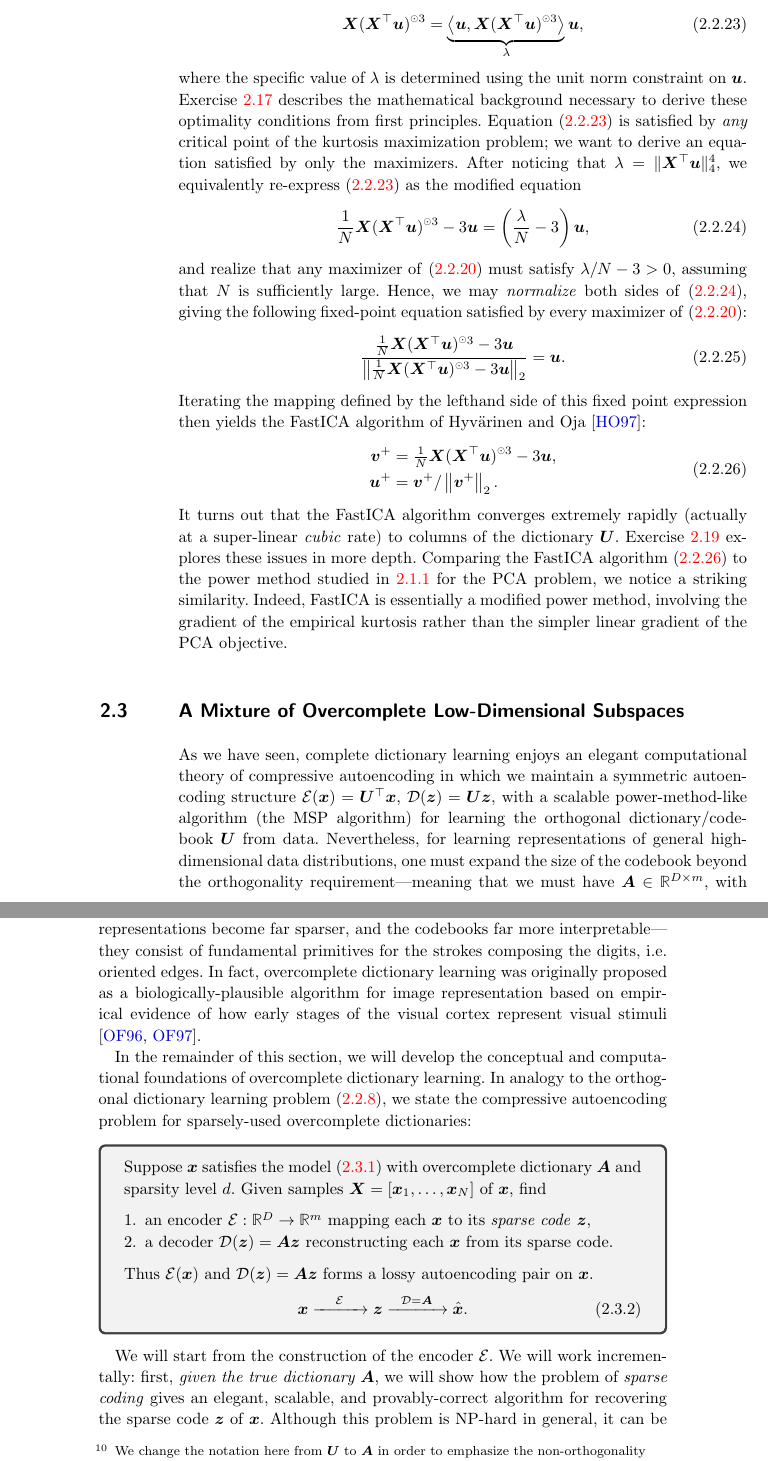
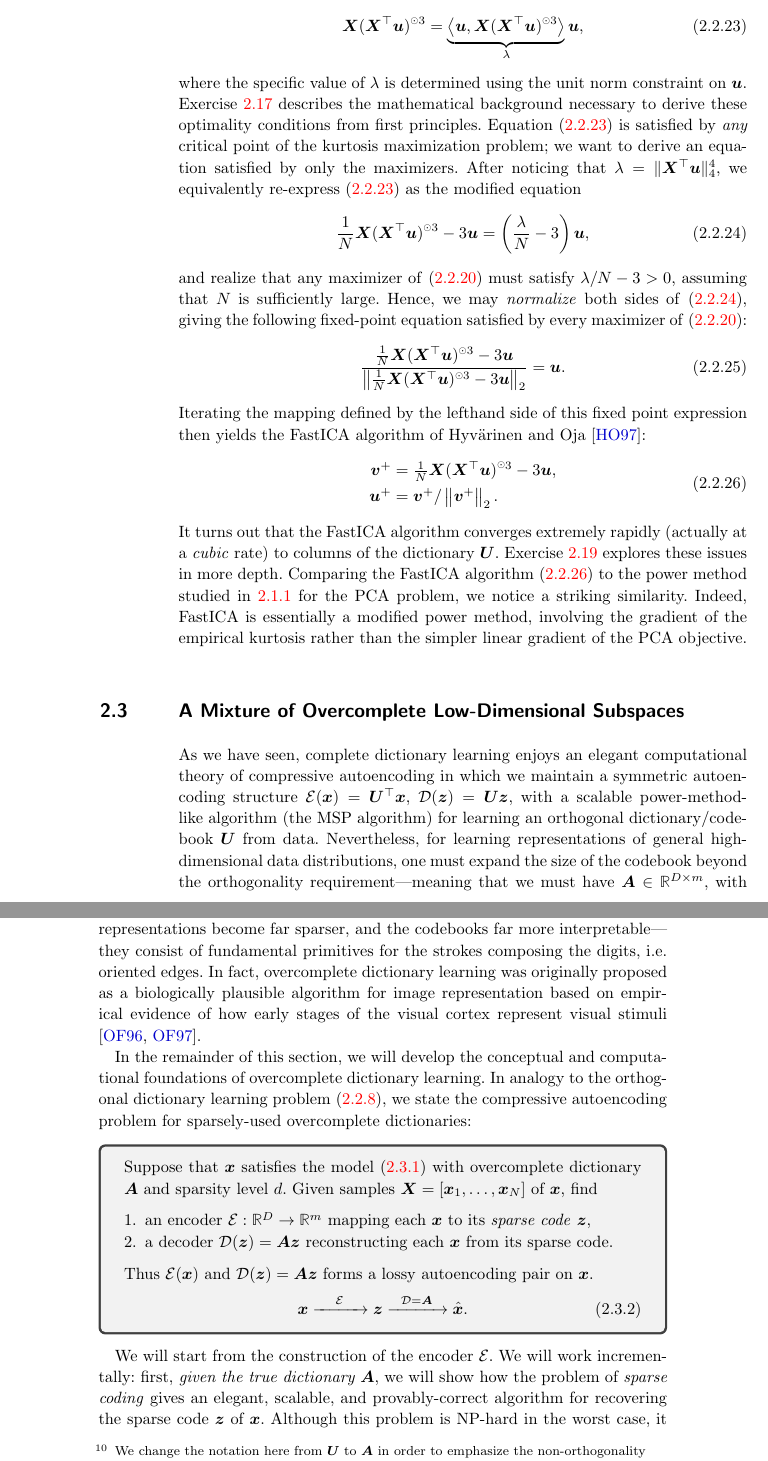
Before and after one commit to Ma-Lab-Berkeley/deep-representation-learning-book, a LaTeX thesis (book-main.tex, which reads chapters/Chapter2/classic-models.tex): two parts of pages 76 and 77 of 244, joined at a grey line, cut so that both start at the same text. Compiled offline with pdfLaTeX; a LaTeX package or settings file that is missing is left out.

Commit message:
Update on Overleaf.

```diff
--- a/chapters/Chapter2/classic-models.tex
+++ b/chapters/Chapter2/classic-models.tex
@@ -760,7 +760,7 @@ Iterating the mapping defined by the lefthand side of this fixed point expressio
    \vu^+ &= \vv^+ / \norm*{\vv^+}_2.
    \end{split}
 \end{equation}
-It turns out that the FastICA algorithm converges extremely rapidly (actually at a super-linear \textit{cubic} rate) to columns of the dictionary $\vU$.
+It turns out that the FastICA algorithm converges extremely rapidly (actually at a \textit{cubic} rate) to columns of the dictionary $\vU$.
 Exercise \ref{exercise:fast-ica-convergence} explores these issues in more depth.
 Comparing the FastICA algorithm \eqref{eq:fast-ica} to the power method studied in \ref{sub:pca} for the PCA problem, we notice a striking similarity. Indeed, FastICA is essentially a modified power method, involving the gradient of the empirical kurtosis rather than the simpler linear gradient of the PCA objective.
 
@@ -1055,8 +1055,7 @@ Comparing the FastICA algorithm \eqref{eq:fast-ica} to the power method studied
 
 \section{A Mixture of Overcomplete Low-Dimensional  Subspaces}
 \label{sec:dictionary_learning}
-As we have seen, complete dictionary learning enjoys an elegant computational theory of compressive autoencoding in which we maintain a symmetric autoencoding structure $\cE(\vx) = \vU^\top \vx$, $\cD(\vz) = \vU \vz$, with a scalable power-method-like algorithm (the MSP algorithm) for learning the orthogonal dictionary/codebook $\vU$ from data.
-Nevertheless, for learning representations of general high-dimensional data distributions, one must expand the size of the codebook beyond the orthogonality requirement---meaning that we must have $\vA \in \R^{D \times m}$, with $m \gg D$, corresponding to the case of an \textit{overcomplete} dictionary/codebook,\footnote{We change the notation here from $\vU$ to $\vA$ in order to emphasize the non-orthogonality and non-square-shape of the overcomplete dictionary $\vA$.} and the signal model
+As we have seen, complete dictionary learning enjoys an elegant computational theory of compressive autoencoding in which we maintain a symmetric autoencoding structure $\cE(\vx) = \vU^\top \vx$, $\cD(\vz) = \vU \vz$, with a scalable power-method-like algorithm (the MSP algorithm) for learning an orthogonal dictionary/codebook $\vU$ from data. Nevertheless, for learning representations of general high-dimensional data distributions, one must expand the size of the codebook beyond the orthogonality requirement---meaning that we must have $\vA \in \R^{D \times m}$, with $m \gg D$, corresponding to the case of an \textit{overcomplete} dictionary/codebook,\footnote{We change the notation here from $\vU$ to $\vA$ in order to emphasize the non-orthogonality and non-square-shape of the overcomplete dictionary $\vA$.} and the signal model
 \begin{equation}\label{eq:model-DL-overcomplete}
     \vx =  \vA \vz + \veps,
     \quad
@@ -1071,12 +1070,12 @@ Given data samples of hand-written digits, Figure \ref{fig:}(a) shows the result
 %\sdb{describe the codes... describe the representations}
 In contrast, \ref{fig:}(b) shows the result of running a classical algorithm for overcomplete dictionary learning known as K-SVD on these samples.\footnote{By the end of this section, we will have developed the conceptual and computational foundations to implement this algorithm ourselves.}
 Notice that the representations become far sparser, and the codebooks far more interpretable---they consist of fundamental primitives for the strokes composing the digits, i.e.\ oriented edges.
-In fact, overcomplete dictionary learning was originally proposed as a biologically-plausible algorithm for image representation based on empirical evidence of how early stages of the visual cortex represent visual stimuli \cite{Olshausen1996-ap,Olshausen1997-yv}.
+In fact, overcomplete dictionary learning was originally proposed as a biologically plausible algorithm for image representation based on empirical evidence of how early stages of the visual cortex represent visual stimuli \cite{Olshausen1996-ap,Olshausen1997-yv}.
 
 In the remainder of this section, we will develop the conceptual and computational foundations of overcomplete dictionary learning.
 In analogy to the orthogonal dictionary learning problem \eqref{eqn:autoencoding-DL}, we state the compressive autoencoding problem for sparsely-used overcomplete dictionaries:
 \begin{tcolorbox}
-    Suppose $\vx$ satisfies the model \eqref{eq:model-DL-overcomplete} with overcomplete dictionary $\vA$ and sparsity level $d$.
+    Suppose that $\vx$ satisfies the model \eqref{eq:model-DL-overcomplete} with overcomplete dictionary $\vA$ and sparsity level $d$.
     Given samples $\vX = [\vx_1, \dots, \vx_N]$ of $\vx$,
     find
     \begin{enumerate}[left=0pt, label=\arabic*.]
@@ -1092,7 +1091,7 @@ In analogy to the orthogonal dictionary learning problem \eqref{eqn:autoencoding
 \end{tcolorbox}
 We will start from the construction of the encoder $\cE$.
 We will work incrementally: first, \textit{given the true dictionary $\vA$}, we will show how the problem of \textit{sparse coding} gives an elegant, scalable, and provably-correct algorithm for recovering the sparse code $\vz$ of $\vx$.
-Although this problem is NP-hard in general, it can be solved efficiently and scalably for dictionaries $\vA$ which are \textit{incoherent}, i.e.\ having columns that are not too correlated.
+Although this problem is NP-hard in the worst case, it can be solved efficiently and scalably for dictionaries $\vA$ which are \textit{incoherent}, i.e.\ having columns that are not too correlated.
 The encoder architecture encompassed by this solution will no longer be symmetric: we will see it has the form of a primitive deep network, which depends on the dictionary $\vA$.
 Then we will proceed to the task of learning the decoder $\cD$, or equivalently the overcomplete dictionary $\vA$.
 We will derive an algorithm for overcomplete dictionary learning that allows us
```
Also changed, not shown: chapters/Chapter2/classic-models.tex (18 more changed lines).
